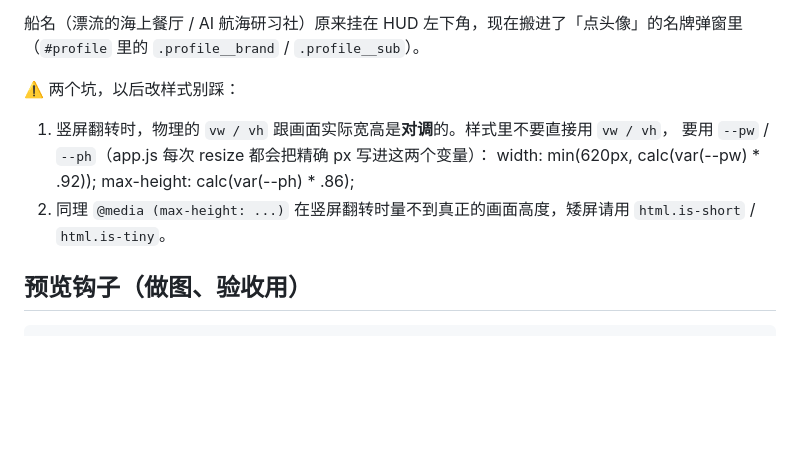
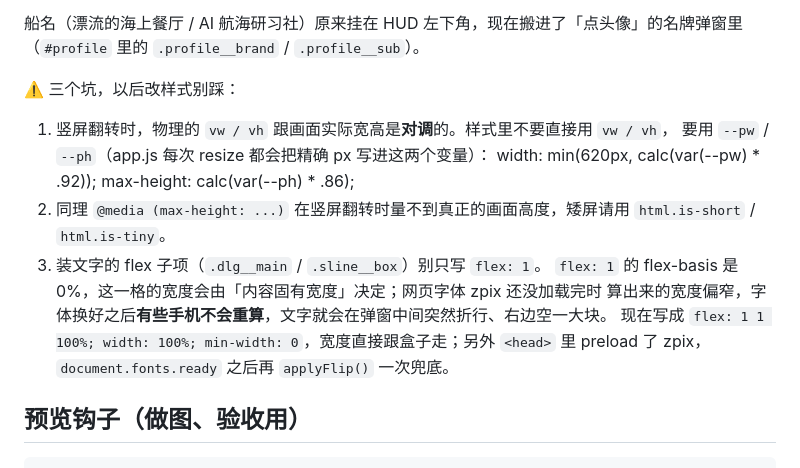
Before and after one commit to xiaopen65/ai-sea-restaurant, a Markdown page: README.md, the part around the change. GitHub-like rendering; blank space fills up the shorter version.

Commit message:
更新站点内容

```diff
--- a/README.md
+++ b/README.md
@@ -61,12 +61,17 @@
 船名（漂流的海上餐厅 / AI 航海研习社）原来挂在 HUD 左下角，现在搬进了「点头像」的名牌弹窗里
 （`#profile` 里的 `.profile__brand` / `.profile__sub`）。
 
-⚠️ 两个坑，以后改样式别踩：
+⚠️ 三个坑，以后改样式别踩：
 1. 竖屏翻转时，物理的 `vw / vh` 跟画面实际宽高是**对调**的。样式里不要直接用 `vw / vh`，
    要用 `--pw` / `--ph`（app.js 每次 resize 都会把精确 px 写进这两个变量）：
        width: min(620px, calc(var(--pw) * .92));
        max-height: calc(var(--ph) * .86);
 2. 同理 `@media (max-height: ...)` 在竖屏翻转时量不到真正的画面高度，矮屏请用 `html.is-short` / `html.is-tiny`。
+3. 装文字的 flex 子项（`.dlg__main` / `.sline__box`）别只写 `flex: 1`。
+   `flex: 1` 的 flex-basis 是 0%，这一格的宽度会由「内容固有宽度」决定；网页字体 zpix 还没加载完时
+   算出来的宽度偏窄，字体换好之后**有些手机不会重算**，文字就会在弹窗中间突然折行、右边空一大块。
+   现在写成 `flex: 1 1 100%; width: 100%; min-width: 0`，宽度直接跟盒子走；另外 `<head>` 里 preload 了
+   zpix，`document.fonts.ready` 之后再 `applyFlip()` 一次兜底。
 
 ## 预览钩子（做图、验收用）
     index.html?stage=dialog&act=7&line=8   直接看第7幕第 8 行
```
